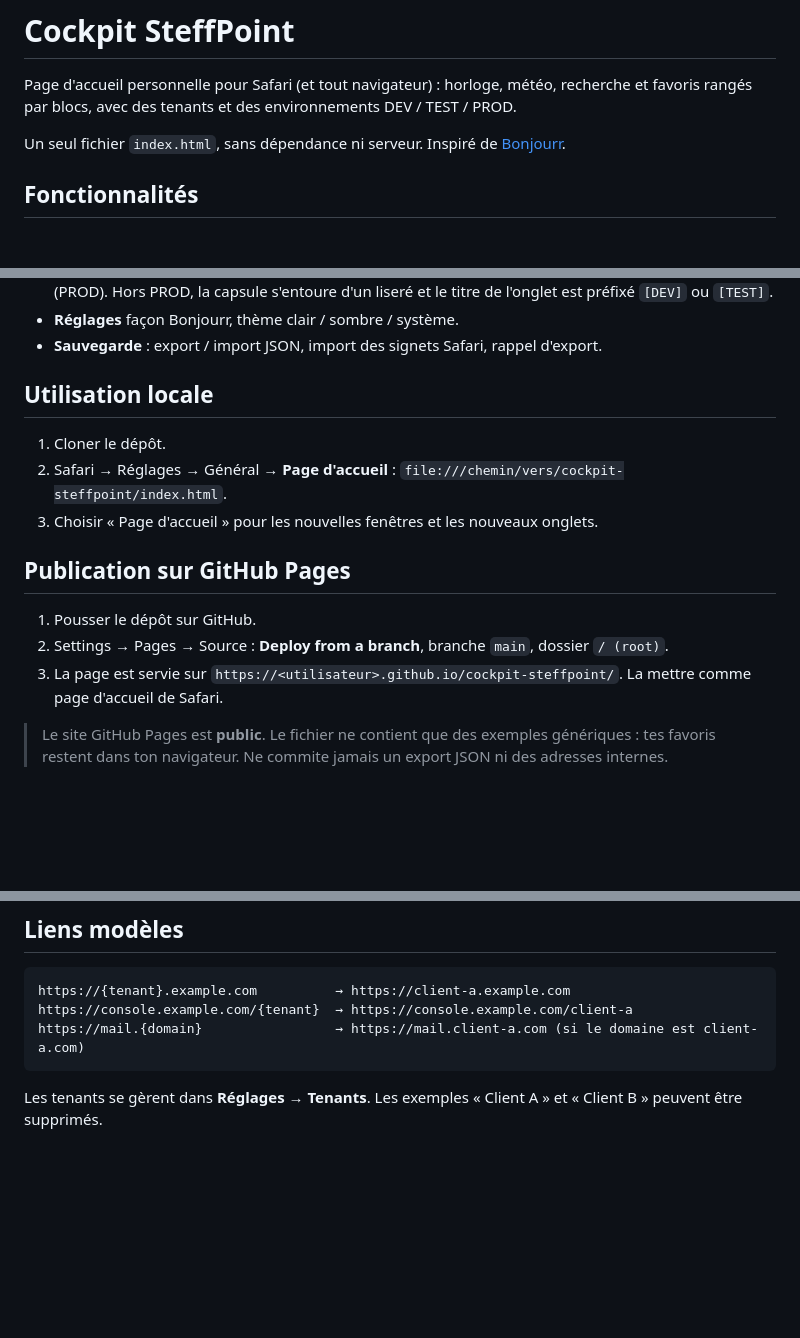
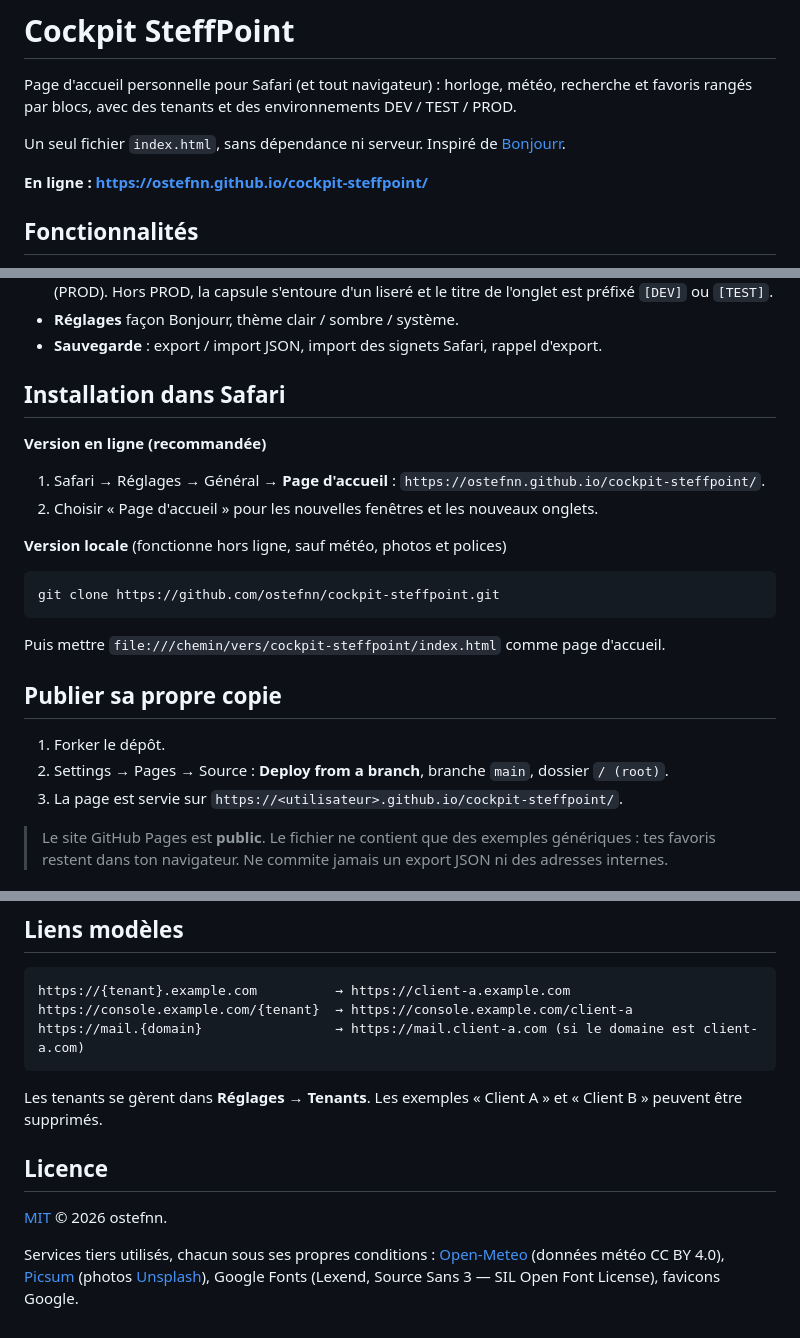
Before and after one commit to ostefnn/cockpit-steffpoint, a Markdown page: README.md, 3 parts joined by grey strips. Drawn GitHub-style; blank space fills up the shorter version.

Commit message:
Point README at the published page and add license section

````diff
--- a/README.md
+++ b/README.md
@@ -3,6 +3,8 @@
 Page d'accueil personnelle pour Safari (et tout navigateur) : horloge, météo, recherche et favoris rangés par blocs, avec des tenants et des environnements DEV / TEST / PROD.
 
 Un seul fichier `index.html`, sans dépendance ni serveur. Inspiré de [Bonjourr](https://bonjourr.fr).
+
+**En ligne : https://ostefnn.github.io/cockpit-steffpoint/**
 
 ## Fonctionnalités
 
@@ -16,17 +18,26 @@ Un seul fichier `index.html`, sans dépendance ni serveur. Inspiré de [Bonjourr
 - **Réglages** façon Bonjourr, thème clair / sombre / système.
 - **Sauvegarde** : export / import JSON, import des signets Safari, rappel d'export.
 
-## Utilisation locale
+## Installation dans Safari
 
-1. Cloner le dépôt.
-2. Safari → Réglages → Général → **Page d'accueil** : `file:///chemin/vers/cockpit-steffpoint/index.html`.
-3. Choisir « Page d'accueil » pour les nouvelles fenêtres et les nouveaux onglets.
+**Version en ligne (recommandée)**
 
-## Publication sur GitHub Pages
+1. Safari → Réglages → Général → **Page d'accueil** : `https://ostefnn.github.io/cockpit-steffpoint/`.
+2. Choisir « Page d'accueil » pour les nouvelles fenêtres et les nouveaux onglets.
 
-1. Pousser le dépôt sur GitHub.
+**Version locale** (fonctionne hors ligne, sauf météo, photos et polices)
+
+```bash
+git clone https://github.com/ostefnn/cockpit-steffpoint.git
+```
+
+Puis mettre `file:///chemin/vers/cockpit-steffpoint/index.html` comme page d'accueil.
+
+## Publier sa propre copie
+
+1. Forker le dépôt.
 2. Settings → Pages → Source : **Deploy from a branch**, branche `main`, dossier `/ (root)`.
-3. La page est servie sur `https://<utilisateur>.github.io/cockpit-steffpoint/`. La mettre comme page d'accueil de Safari.
+3. La page est servie sur `https://<utilisateur>.github.io/cockpit-steffpoint/`.
 
 > Le site GitHub Pages est **public**. Le fichier ne contient que des exemples génériques : tes favoris restent dans ton navigateur. Ne commite jamais un export JSON ni des adresses internes.
 
@@ -62,3 +73,9 @@ https://mail.{domain}                 → https://mail.client-a.com (si le domai
 ```
 
 Les tenants se gèrent dans **Réglages → Tenants**. Les exemples « Client A » et « Client B » peuvent être supprimés.
+
+## Licence
+
+[MIT](LICENSE) © 2026 ostefnn.
+
+Services tiers utilisés, chacun sous ses propres conditions : [Open-Meteo](https://open-meteo.com) (données météo CC BY 4.0), [Picsum](https://picsum.photos) (photos [Unsplash](https://unsplash.com/license)), Google Fonts (Lexend, Source Sans 3 — SIL Open Font License), favicons Google.
````
